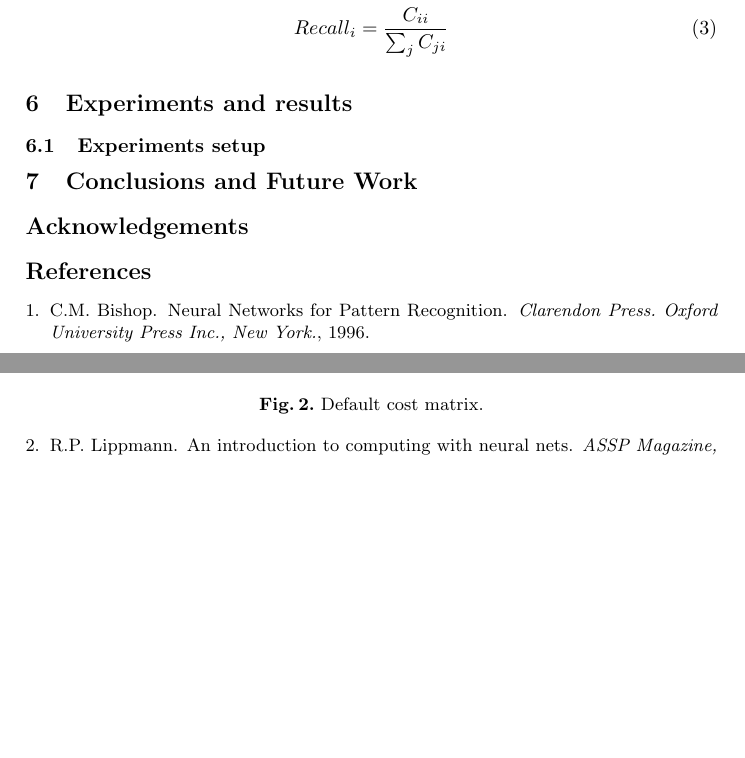
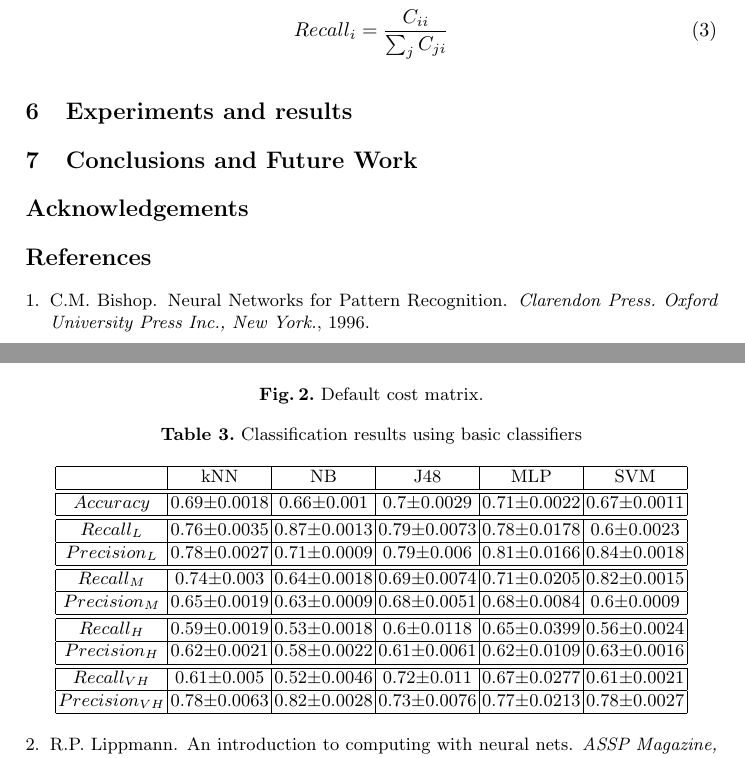
Before and after one commit to geneura-papers/2016_books_classification, a LaTeX paper (paper.tex): two parts of pages 3 and 4 of 4, joined at a grey line, cut so that both start at the same text, the shorter picture padded with empty space. Compiled offline with pdfLaTeX.

Commit message:
Adding results of basic classifiers

```diff
--- a/paper.tex
+++ b/paper.tex
@@ -210,7 +210,46 @@ Recall_{i}=\frac{C_{ii}}{\sum_{j}C_{ji}}
 
 \section{Experiments and results}
 
-\subsection{Experiments setup}
+%This is just the first step of the experiments
+% This table shows the average results of 10X10-folds experiments of the basic classifiers.
+% It is impossible to calculate directly the average Precision and Recall for each class for multiclass problems in Weka Experimenter. So I have written a bash script to generate the row predictions utilizing Weka 3.9 developers version. Then I wrote another Python script to process these predicitons and calculate the precision and recall measurements as listed in this table.
+
+
+
+\begin{table}
+\caption{Classification results using basic classifiers}
+\begin{centering}
+\begin{tabular}{|c|c|c|c|c|c|}
+\hline
+ & kNN & NB & J48 & MLP & SVM\tabularnewline
+\hline
+\hline
+$Accuracy$  & 0.69$\pm$0.0018 & 0.66$\pm$0.001 & 0.7$\pm$0.0029 & 0.71$\pm$0.0022 & 0.67$\pm$0.0011\tabularnewline
+\hline
+\hline
+$Recall_{L}$ & 0.76$\pm$0.0035 & 0.87$\pm$0.0013 & 0.79$\pm$0.0073 & 0.78$\pm$0.0178 & 0.6$\pm$0.0023\tabularnewline
+\hline
+$Precision_{L}$ & 0.78$\pm$0.0027 & 0.71$\pm$0.0009 & 0.79$\pm$0.006 & 0.81$\pm$0.0166 & 0.84$\pm$0.0018\tabularnewline
+\hline
+\hline
+$Recall_{M}$ & 0.74$\pm$0.003 & 0.64$\pm$0.0018 & 0.69$\pm$0.0074 & 0.71$\pm$0.0205 & 0.82$\pm$0.0015\tabularnewline
+\hline
+$Precision_{M}$ & 0.65$\pm$0.0019 & 0.63$\pm$0.0009 & 0.68$\pm$0.0051 & 0.68$\pm$0.0084 & 0.6$\pm$0.0009\tabularnewline
+\hline
+\hline
+$Recall_{H}$ & 0.59$\pm$0.0019 & 0.53$\pm$0.0018 & 0.6$\pm$0.0118 & 0.65$\pm$0.0399 & 0.56$\pm$0.0024\tabularnewline
+\hline
+$Precision_{H}$ & 0.62$\pm$0.0021 & 0.58$\pm$0.0022 & 0.61$\pm$0.0061 & 0.62$\pm$0.0109 & 0.63$\pm$0.0016\tabularnewline
+\hline
+\hline
+$Recall_{VH}$ & 0.61$\pm$0.005 & 0.52$\pm$0.0046 & 0.72$\pm$0.011 & 0.67$\pm$0.0277 & 0.61$\pm$0.0021\tabularnewline
+\hline
+$Precision_{VH}$ & 0.78$\pm$0.0063 & 0.82$\pm$0.0028 & 0.73$\pm$0.0076 & 0.77$\pm$0.0213 & 0.78$\pm$0.0027\tabularnewline
+\hline
+\end{tabular}
+\par\end{centering}
+
+\end{table}
 
 %********************************************************************************
 \section{Conclusions and Future Work}
```
